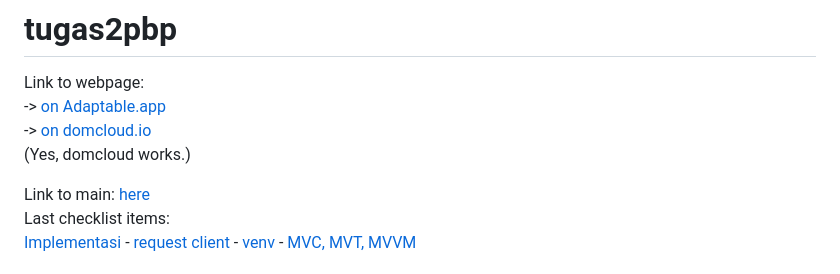
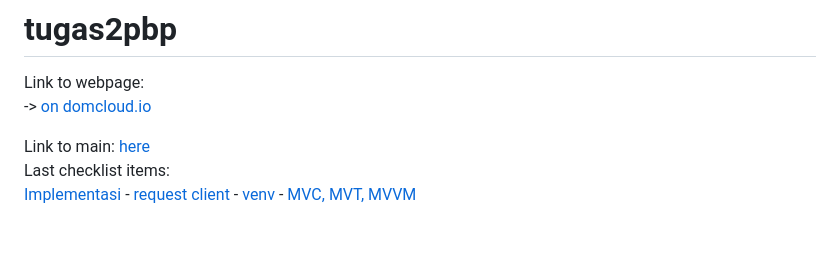
Before and after one commit to riorio805/tugas2pbp, a Markdown page: README.md, the part around the change. GitHub-like rendering; blank space fills up the shorter version.

Commit message:
fix incorrect information

```diff
--- a/README.md
+++ b/README.md
@@ -1,9 +1,7 @@
 # tugas2pbp
 
 Link to webpage:<br>
--> [on Adaptable.app](https://hsr-inventory.adaptable.app/)<br>
 -> [on domcloud.io](https://my-hsr-inventory.domcloud.io/)<br>
-(Yes, domcloud works.)
 
 Link to main: [here](./main)<br>
 Last checklist items:<br>
```
